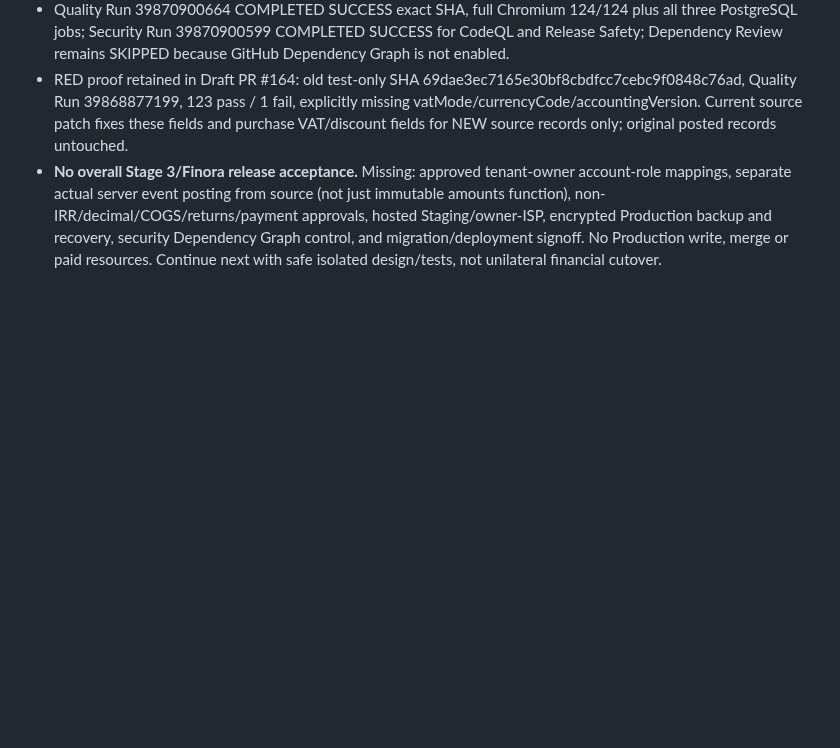
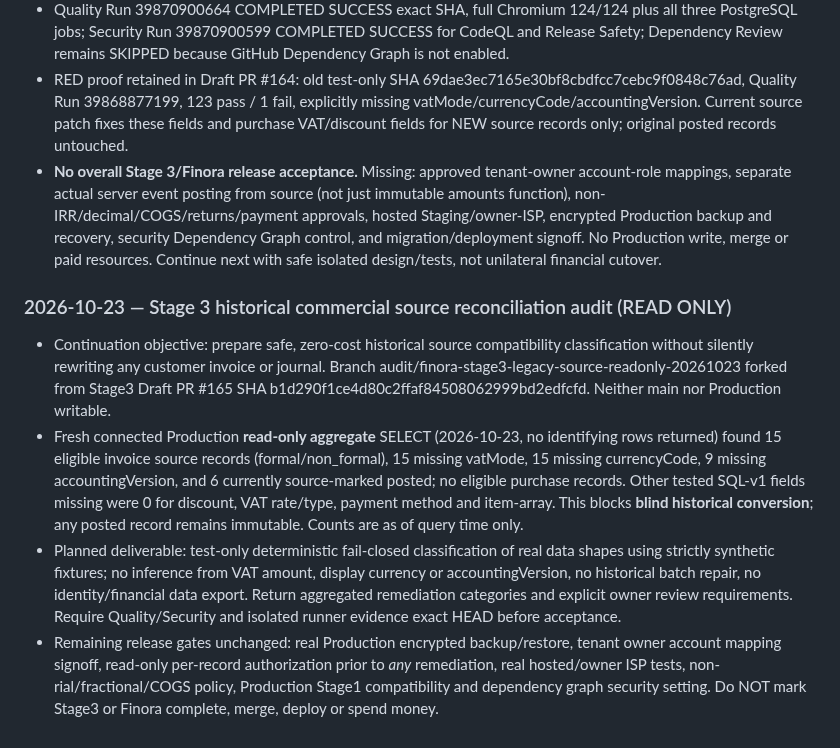
Before and after one commit to davoodmehraban89/Factor-easy, a Markdown page: PROJECT_STATE.md, the part around the change. Rendered like a GitHub page; blank space fills up the shorter version.

Commit message:
docs(stage3): capture live aggregate legacy blockers and no-mutation audit authorization

```diff
--- a/PROJECT_STATE.md
+++ b/PROJECT_STATE.md
@@ -241,3 +241,9 @@
 - Quality Run 39870900664 COMPLETED SUCCESS exact SHA, full Chromium 124/124 plus all three PostgreSQL jobs; Security Run 39870900599 COMPLETED SUCCESS for CodeQL and Release Safety; Dependency Review remains SKIPPED because GitHub Dependency Graph is not enabled.
 - RED proof retained in Draft PR #164: old test-only SHA 69dae3ec7165e30bf8cbdfcc7cebc9f0848c76ad, Quality Run 39868877199, 123 pass / 1 fail, explicitly missing vatMode/currencyCode/accountingVersion. Current source patch fixes these fields and purchase VAT/discount fields for NEW source records only; original posted records untouched.
 - **No overall Stage 3/Finora release acceptance.** Missing: approved tenant-owner account-role mappings, separate actual server event posting from source (not just immutable amounts function), non-IRR/decimal/COGS/returns/payment approvals, hosted Staging/owner-ISP, encrypted Production backup and recovery, security Dependency Graph control, and migration/deployment signoff. No Production write, merge or paid resources. Continue next with safe isolated design/tests, not unilateral financial cutover.
+
+### 2026-10-23 — Stage 3 historical commercial source reconciliation audit (READ ONLY)
+- Continuation objective: prepare safe, zero-cost historical source compatibility classification without silently rewriting any customer invoice or journal. Branch audit/finora-stage3-legacy-source-readonly-20261023 forked from Stage3 Draft PR #165 SHA b1d290f1ce4d80c2ffaf84508062999bd2edfcfd. Neither main nor Production writable.
+- Fresh connected Production **read-only aggregate** SELECT (2026-10-23, no identifying rows returned) found 15 eligible invoice source records (formal/non_formal), 15 missing vatMode, 15 missing currencyCode, 9 missing accountingVersion, and 6 currently source-marked posted; no eligible purchase records. Other tested SQL-v1 fields missing were 0 for discount, VAT rate/type, payment method and item-array. This blocks **blind historical conversion**; any posted record remains immutable. Counts are as of query time only.
+- Planned deliverable: test-only deterministic fail-closed classification of real data shapes using strictly synthetic fixtures; no inference from VAT amount, display currency or accountingVersion, no historical batch repair, no identity/financial data export. Return aggregated remediation categories and explicit owner review requirements. Require Quality/Security and isolated runner evidence exact HEAD before acceptance.
+- Remaining release gates unchanged: real Production encrypted backup/restore, tenant owner account mapping signoff, read-only per-record authorization prior to *any* remediation, real hosted/owner ISP tests, non-rial/fractional/COGS policy, Production Stage1 compatibility and dependency graph security setting. Do NOT mark Stage3 or Finora complete, merge, deploy or spend money.
```
